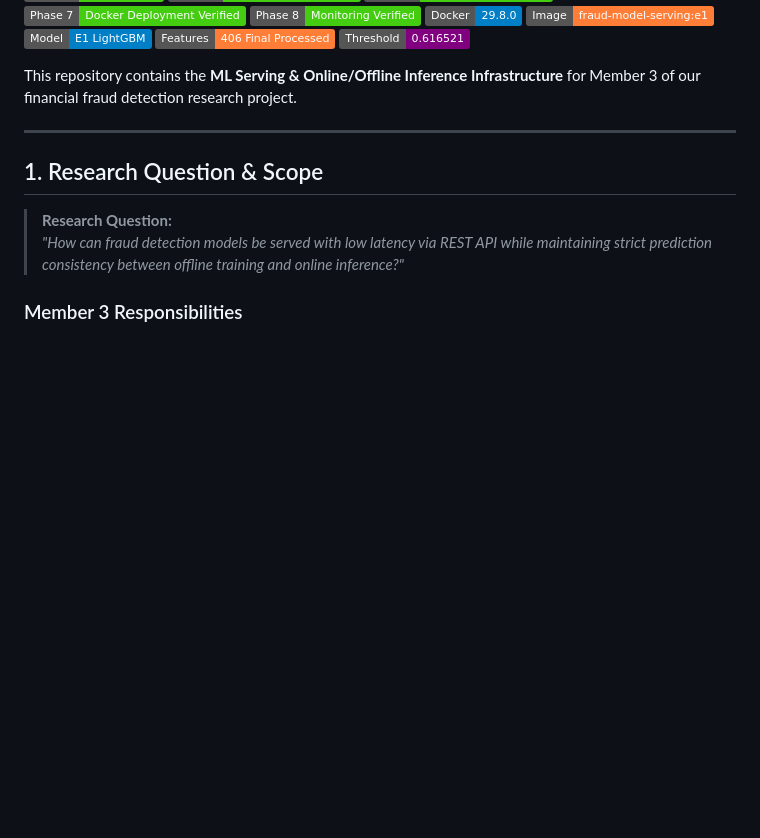
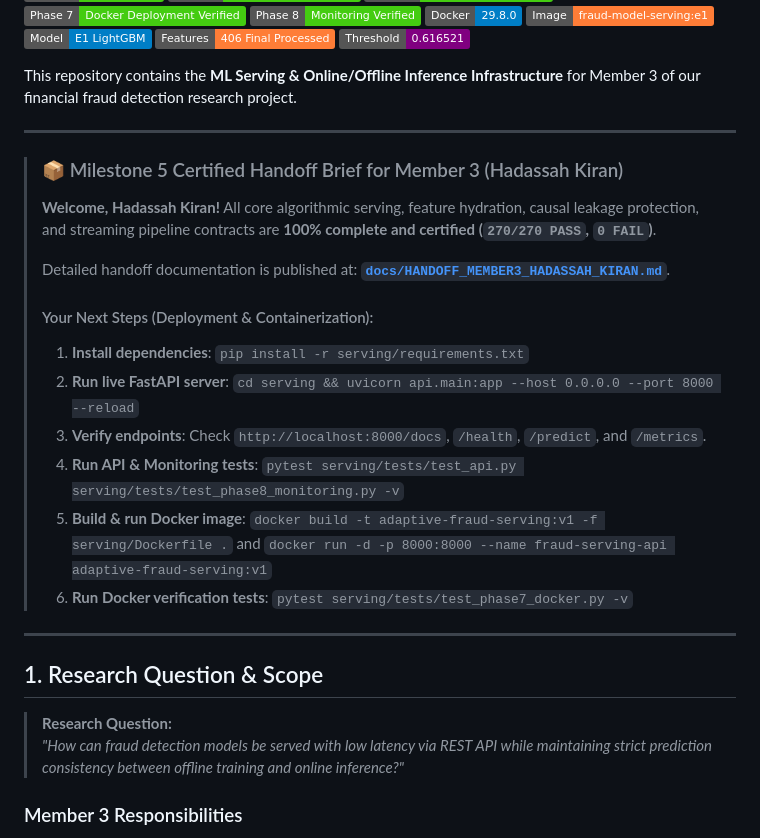
Before and after one commit to Jayasimha-2005/adaptive-upi-fraud-detection, a Markdown page: serving/README.md, the part around the change. Rendered like a GitHub page; badges without logos; blank space fills up the shorter version.

Commit message:
docs: publish dedicated Milestone 5 handoff brief and operational guide for Member 3 (Hadassah Kiran)

```diff
--- a/serving/README.md
+++ b/serving/README.md
@@ -15,6 +15,22 @@
 [![Threshold--0.616521](https://img.shields.io/badge/Threshold-0.616521-purple.svg)]()
 
 This repository contains the **ML Serving & Online/Offline Inference Infrastructure** for Member 3 of our financial fraud detection research project.
+
+---
+
+> ### 📦 Milestone 5 Certified Handoff Brief for Member 3 (Hadassah Kiran)
+>
+> **Welcome, Hadassah Kiran!** All core algorithmic serving, feature hydration, causal leakage protection, and streaming pipeline contracts are **100% complete and certified (`270/270 PASS`, `0 FAIL`)**.
+>
+> Detailed handoff documentation is published at: **[`docs/HANDOFF_MEMBER3_HADASSAH_KIRAN.md`](file:///c:/Users/Harini/Documents/GitHub/Jayasimha-github/adaptive-upi-fraud-detection/docs/HANDOFF_MEMBER3_HADASSAH_KIRAN.md)**.
+>
+> #### Your Next Steps (Deployment & Containerization):
+> 1. **Install dependencies**: `pip install -r serving/requirements.txt`
+> 2. **Run live FastAPI server**: `cd serving && uvicorn api.main:app --host 0.0.0.0 --port 8000 --reload`
+> 3. **Verify endpoints**: Check `http://localhost:8000/docs`, `/health`, `/predict`, and `/metrics`.
+> 4. **Run API & Monitoring tests**: `pytest serving/tests/test_api.py serving/tests/test_phase8_monitoring.py -v`
+> 5. **Build & run Docker image**: `docker build -t adaptive-fraud-serving:v1 -f serving/Dockerfile .` and `docker run -d -p 8000:8000 --name fraud-serving-api adaptive-fraud-serving:v1`
+> 6. **Run Docker verification tests**: `pytest serving/tests/test_phase7_docker.py -v`
 
 ---
 
```
Also changed, not shown: docs/HANDOFF_MEMBER3_HADASSAH_KIRAN.md (added, +95 -0 lines).
